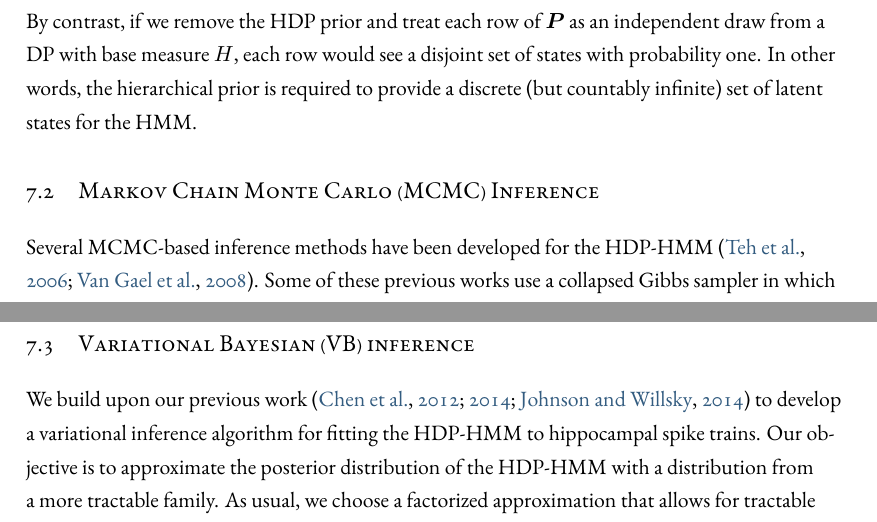
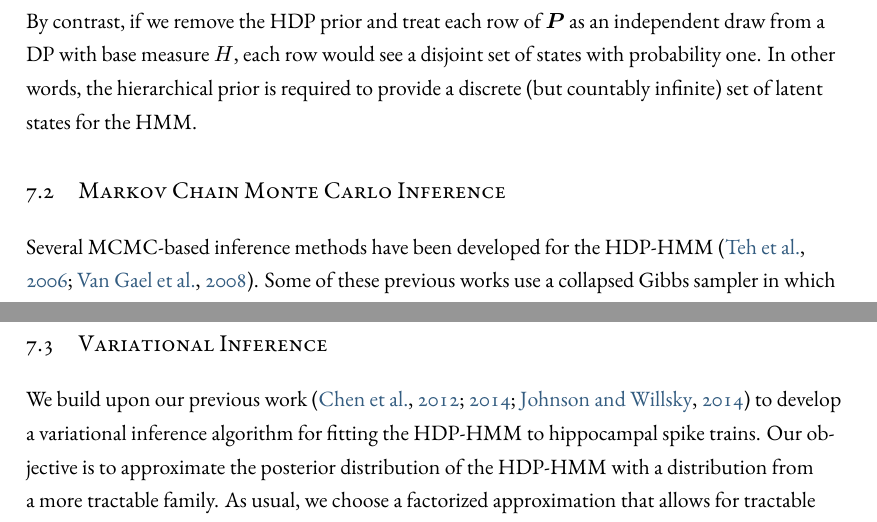
Before and after one commit to slinderman/thesis, a LaTeX thesis (dissertation.tex, which reads chapters/chapter7.tex): two parts of pages 122 and 128 of 222, joined at a grey line, cut so that both start at the same text. Compiled offline with XeLaTeX.

Commit message:
final final edits before sending it out

```diff
--- a/chapters/chapter7.tex
+++ b/chapters/chapter7.tex
@@ -217,7 +217,7 @@ states with probability one. In other words, the hierarchical prior is
 required to provide a discrete (but countably infinite) set of latent
 states for the HMM.
 
-\section{Markov Chain Monte Carlo (MCMC) Inference}
+\section{Markov Chain Monte Carlo Inference}
 
 
 Several MCMC-based inference methods have been developed for the
@@ -477,7 +477,7 @@ where~${\btheta=(\bLambda, \bP, \bpi^{(0)})}$ and~$\{\btheta^{(\ell)} \}_{\ell=1
 sequences for the test data is performed with the message-passing
 algorithm for HMMs.
 
-\section{Variational Bayesian (VB) inference}
+\section{Variational Inference}
 
 
 
```
Also changed, not shown: appendixA.pdf, chapter1.pdf, chapter10.pdf, chapter2.pdf, chapter3.pdf, chapter4.pdf, chapter5.pdf, 3 other files.
